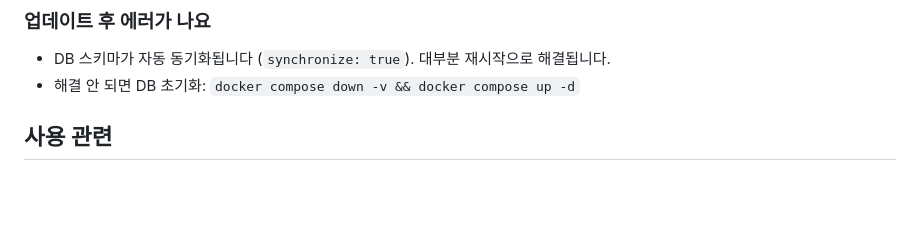
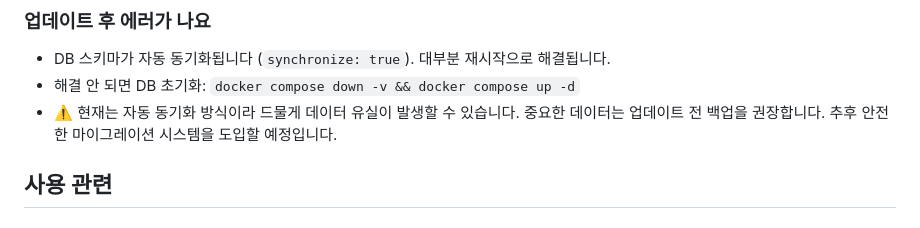
Before and after one commit to Protomothis/ShareAux, a Markdown page: docs/faq.md, the part around the change. GitHub-like rendering; blank space fills up the shorter version.

Commit message:
docs: FAQ DB 동기화 주의사항 + 마이그레이션 도입 예정 안내

```diff
--- a/docs/faq.md
+++ b/docs/faq.md
@@ -48,6 +48,7 @@
 ### 업데이트 후 에러가 나요
 - DB 스키마가 자동 동기화됩니다 (`synchronize: true`). 대부분 재시작으로 해결됩니다.
 - 해결 안 되면 DB 초기화: `docker compose down -v && docker compose up -d`
+- ⚠️ 현재는 자동 동기화 방식이라 드물게 데이터 유실이 발생할 수 있습니다. 중요한 데이터는 업데이트 전 백업을 권장합니다. 추후 안전한 마이그레이션 시스템을 도입할 예정입니다.
 
 ## 사용 관련
 
```
